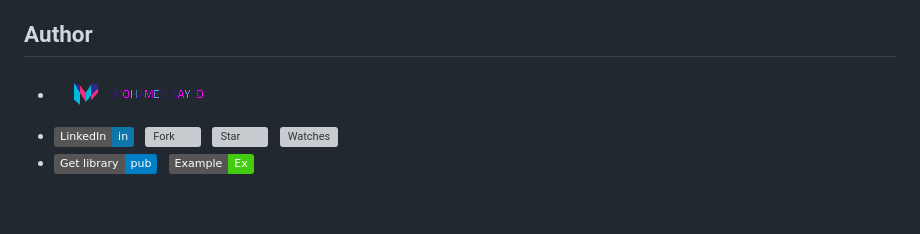
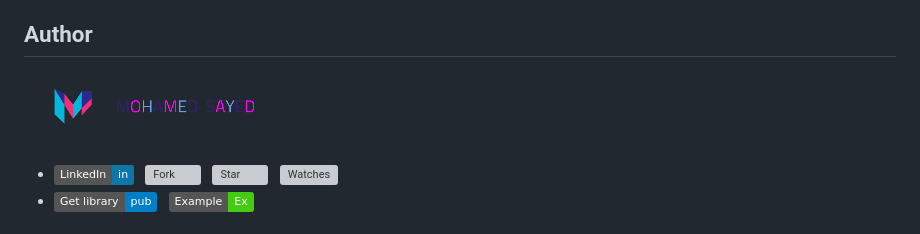
Before and after one commit to msayed-net/print_color, a Markdown page: README.md, the part around the change. GitHub-like rendering; pictures changed too: logo.png; badges without logos; blank space fills up the shorter version; grey boxes are pictures that could not be loaded.

Commit message:
enhancement

```diff
--- a/README.md
+++ b/README.md
@@ -38,7 +38,7 @@ Print.yellow('yellow');
 
 
 ## Author
-* [![Mohamed Sayed](./logo.png)](https://msayed.net)
+[![Mohamed Sayed](./logo.png)](https://msayed.net)
 * [![LinkedIn](https://img.shields.io/badge/LinkedIn-in-0e76a8)](http://linkedin.msayed.net) &nbsp; [![Fork](https://img.shields.io/github/forks/MohamedSayed95/print_color?style=social)](https://github.com/MohamedSayed95/print_color/fork) &nbsp; [![Star](https://img.shields.io/github/stars/MohamedSayed95/print_color?style=social)](https://github.com/MohamedSayed95/print_color/star) &nbsp; [![Watches](https://img.shields.io/github/watchers/MohamedSayed95/print_color?style=social)](https://github.com/MohamedSayed95/print_color/)
 * [![Plugin](https://img.shields.io/badge/Get%20library-pub-blue)](https://pub.dev/packages/print_color) &nbsp; [![Example](https://img.shields.io/badge/Example-Ex-success)](https://pub.dev/packages/print_color#-example-tab-)
 
```
